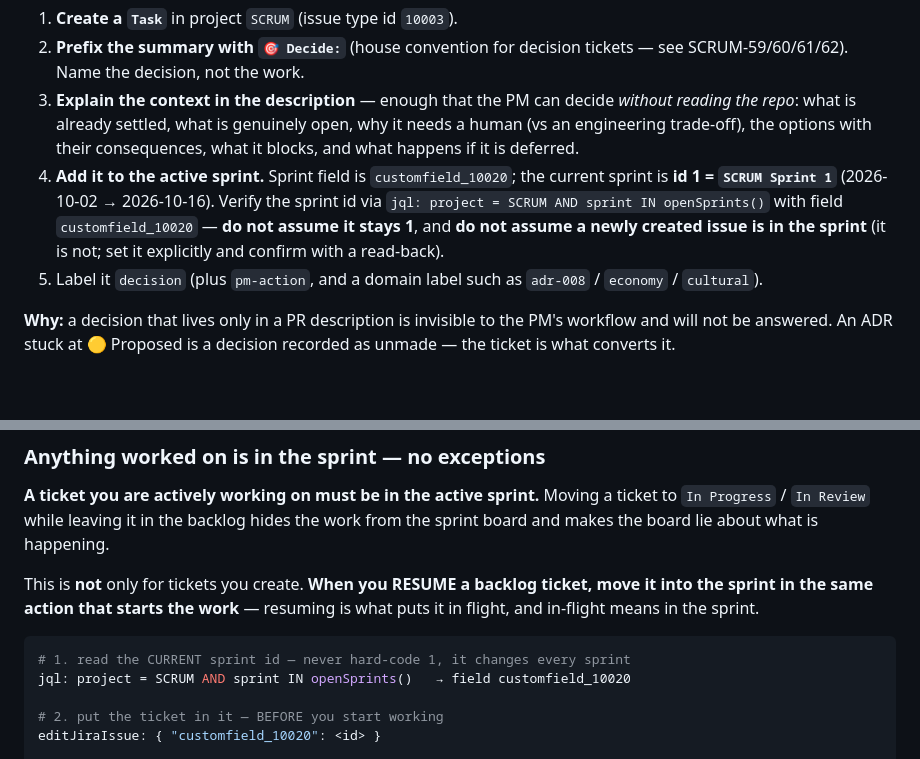
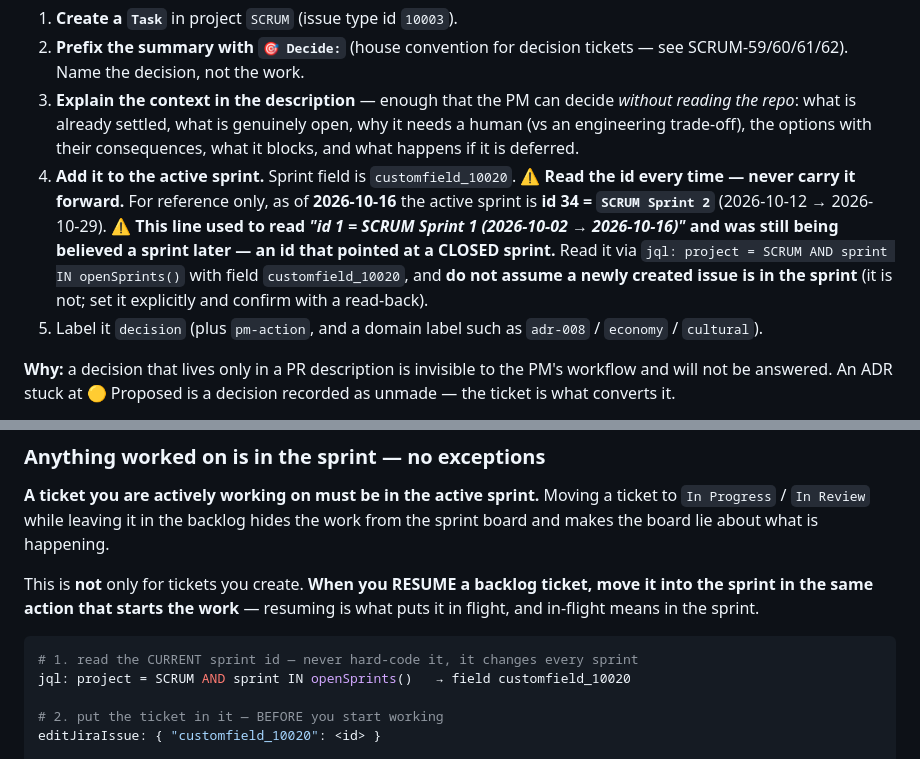
Before and after one commit to HAJIWEE/JossPaperAR, a Markdown page: AGENTS.md, 2 parts joined by grey strips. GitHub-like rendering; blank space fills up the shorter version.

````diff
--- a/AGENTS.md
+++ b/AGENTS.md
@@ -42,7 +42,7 @@ Steps:
 1. **Create a `Task`** in project `SCRUM` (issue type id `10003`).
 2. **Prefix the summary with `🎯 Decide:`** (house convention for decision tickets — see SCRUM-59/60/61/62). Name the decision, not the work.
 3. **Explain the context in the description** — enough that the PM can decide *without reading the repo*: what is already settled, what is genuinely open, why it needs a human (vs an engineering trade-off), the options with their consequences, what it blocks, and what happens if it is deferred.
-4. **Add it to the active sprint.** Sprint field is `customfield_10020`; the current sprint is **id 1 = `SCRUM Sprint 1`** (2026-10-02 → 2026-10-16). Verify the sprint id via `jql: project = SCRUM AND sprint IN openSprints()` with field `customfield_10020` — **do not assume it stays 1**, and **do not assume a newly created issue is in the sprint** (it is not; set it explicitly and confirm with a read-back).
+4. **Add it to the active sprint.** Sprint field is `customfield_10020`. ⚠️ **Read the id every time — never carry it forward.** For reference only, as of **2026-10-16** the active sprint is **id 34 = `SCRUM Sprint 2`** (2026-10-12 → 2026-10-29). ⚠️ **This line used to read *"id 1 = SCRUM Sprint 1 (2026-10-02 → 2026-10-16)"* and was still being believed a sprint later — an id that pointed at a CLOSED sprint.** Read it via `jql: project = SCRUM AND sprint IN openSprints()` with field `customfield_10020`, and **do not assume a newly created issue is in the sprint** (it is not; set it explicitly and confirm with a read-back).
 5. Label it `decision` (plus `pm-action`, and a domain label such as `adr-008` / `economy` / `cultural`).
 
 **Why:** a decision that lives only in a PR description is invisible to the PM's workflow and will not be answered. An ADR stuck at 🟡 Proposed is a decision recorded as unmade — the ticket is what converts it.
@@ -56,7 +56,7 @@ Steps:
 This is **not** only for tickets you create. **When you RESUME a backlog ticket, move it into the sprint in the same action that starts the work** — resuming is what puts it in flight, and in-flight means in the sprint.
 
 ```bash
-# 1. read the CURRENT sprint id — never hard-code 1, it changes every sprint
+# 1. read the CURRENT sprint id — never hard-code it, it changes every sprint
 jql: project = SCRUM AND sprint IN openSprints()   → field customfield_10020
 
 # 2. put the ticket in it — BEFORE you start working
````
Also changed, not shown: AppDesignConceptBoard/23-play-store-and-device-runbook.md (+12 -4 lines).
